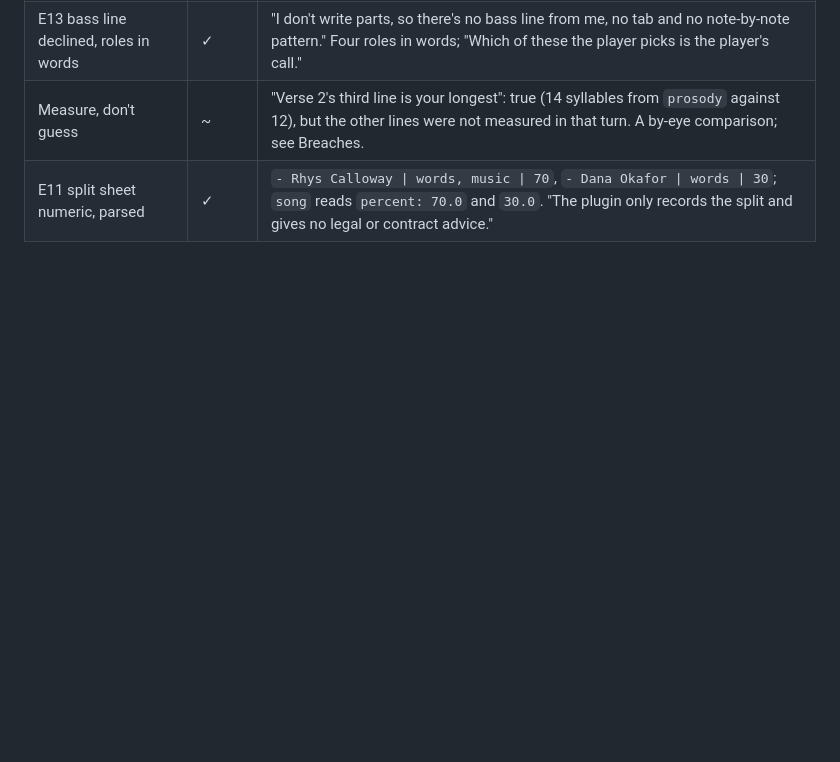
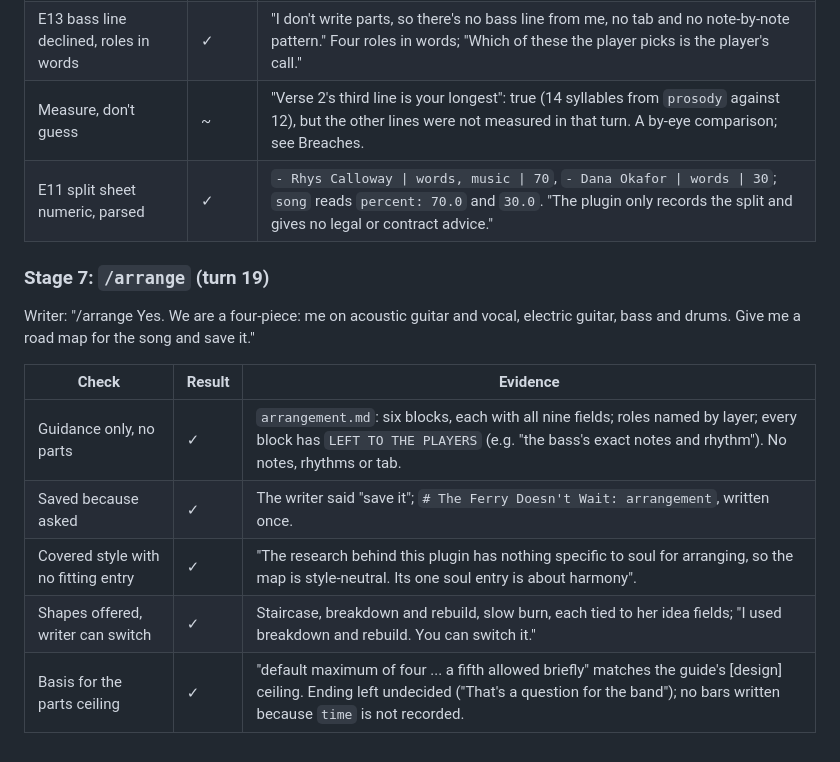
Before and after one commit to flynnduel/flynnduel, a Markdown page: songwriter-plugin/skill-tests/end-to-end.md, the part around the change. Rendered like a GitHub page; blank space fills up the shorter version.

Commit message:
test(plugin): end-to-end results, stage 7
Co-Authored-By: Claude Opus 5.5 <noreply@anthropic.com>
Claude-Session: https://claude.ai/code/session_018mK5aRJ1Ar8bEKdNKeqjr9

```diff
--- a/songwriter-plugin/skill-tests/end-to-end.md
+++ b/songwriter-plugin/skill-tests/end-to-end.md
@@ -154,3 +154,15 @@ Writer: (15) her chords for every section, four beats each; "this is really a so
 | E13 bass line declined, roles in words | ✓ | "I don't write parts, so there's no bass line from me, no tab and no note-by-note pattern." Four roles in words; "Which of these the player picks is the player's call." |
 | Measure, don't guess | ~ | "Verse 2's third line is your longest": true (14 syllables from `prosody` against 12), but the other lines were not measured in that turn. A by-eye comparison; see Breaches. |
 | E11 split sheet numeric, parsed | ✓ | `- Rhys Calloway \| words, music \| 70`, `- Dana Okafor \| words \| 30`; `song` reads `percent: 70.0` and `30.0`. "The plugin only records the split and gives no legal or contract advice." |
+
+### Stage 7: `/arrange` (turn 19)
+
+Writer: "/arrange Yes. We are a four-piece: me on acoustic guitar and vocal, electric guitar, bass and drums. Give me a road map for the song and save it."
+
+| Check | Result | Evidence |
+|---|---|---|
+| Guidance only, no parts | ✓ | `arrangement.md`: six blocks, each with all nine fields; roles named by layer; every block has `LEFT TO THE PLAYERS` (e.g. "the bass's exact notes and rhythm"). No notes, rhythms or tab. |
+| Saved because asked | ✓ | The writer said "save it"; `# The Ferry Doesn't Wait: arrangement`, written once. |
+| Covered style with no fitting entry | ✓ | "The research behind this plugin has nothing specific to soul for arranging, so the map is style-neutral. Its one soul entry is about harmony". |
+| Shapes offered, writer can switch | ✓ | Staircase, breakdown and rebuild, slow burn, each tied to her idea fields; "I used breakdown and rebuild. You can switch it." |
+| Basis for the parts ceiling | ✓ | "default maximum of four ... a fifth allowed briefly" matches the guide's [design] ceiling. Ending left undecided ("That's a question for the band"); no bars written because `time` is not recorded. |
```
